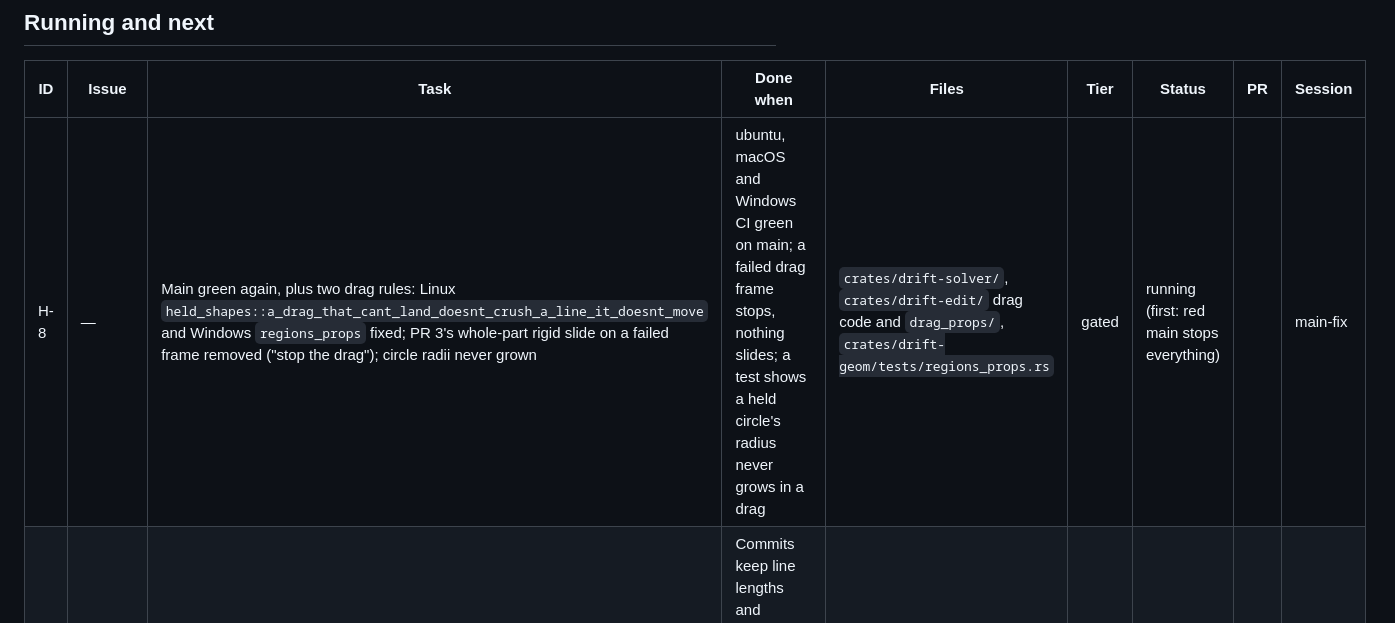
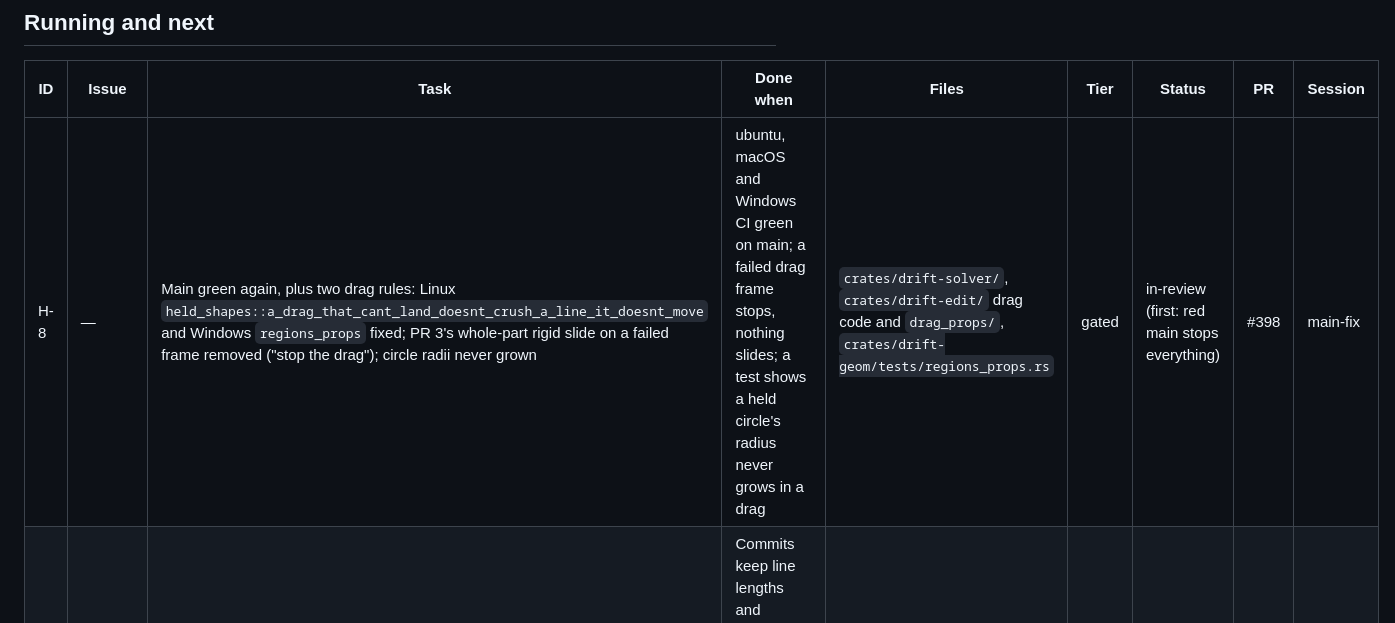
Before and after one commit to chrisplange/Drift, a Markdown page: HUB-QUEUE.md, the part around the change. GitHub-like rendering.

Commit message:
HUB-QUEUE: main-fix in review as #398

```diff
--- a/HUB-QUEUE.md
+++ b/HUB-QUEUE.md
@@ -16,7 +16,7 @@ Last updated 2026-11-11.
 
 | ID | Issue | Task | Done when | Files | Tier | Status | PR | Session |
 |---|---|---|---|---|---|---|---|---|
-| H-8 | — | Main green again, plus two drag rules: Linux `held_shapes::a_drag_that_cant_land_doesnt_crush_a_line_it_doesnt_move` and Windows `regions_props` fixed; PR 3's whole-part rigid slide on a failed frame removed ("stop the drag"); circle radii never grown | ubuntu, macOS and Windows CI green on main; a failed drag frame stops, nothing slides; a test shows a held circle's radius never grows in a drag | `crates/drift-solver/`, `crates/drift-edit/` drag code and `drag_props/`, `crates/drift-geom/tests/regions_props.rs` | gated | running (first: red main stops everything) | | main-fix |
+| H-8 | — | Main green again, plus two drag rules: Linux `held_shapes::a_drag_that_cant_land_doesnt_crush_a_line_it_doesnt_move` and Windows `regions_props` fixed; PR 3's whole-part rigid slide on a failed frame removed ("stop the drag"); circle radii never grown | ubuntu, macOS and Windows CI green on main; a failed drag frame stops, nothing slides; a test shows a held circle's radius never grows in a drag | `crates/drift-solver/`, `crates/drift-edit/` drag code and `drag_props/`, `crates/drift-geom/tests/regions_props.rs` | gated | in-review (first: red main stops everything) | #398 | main-fix |
 | H-7 | #350, #284 (commit side) | Solver redesign PR 6: commits keep shapes | Commits keep line lengths and directions and arc radii where the relations leave room, ranked below relations and named geometry; before/after on the relation-adding census (#333's corpus) in the PR | `crates/drift-solver/`, `crates/drift-edit/` editor `solve.rs` and its tests | gated | running | | solver-pr6 |
 
 Solver scope is PRs 2, 3 and 6 only; 2 and 3 are merged. PR 1 (#352), PR 4 (#344) and PR 5 (#362) are parked as `later`. After PR 6, work returns to the usability and bug batches; batch-1 waits on its Done when lines from the planning chat.
```
